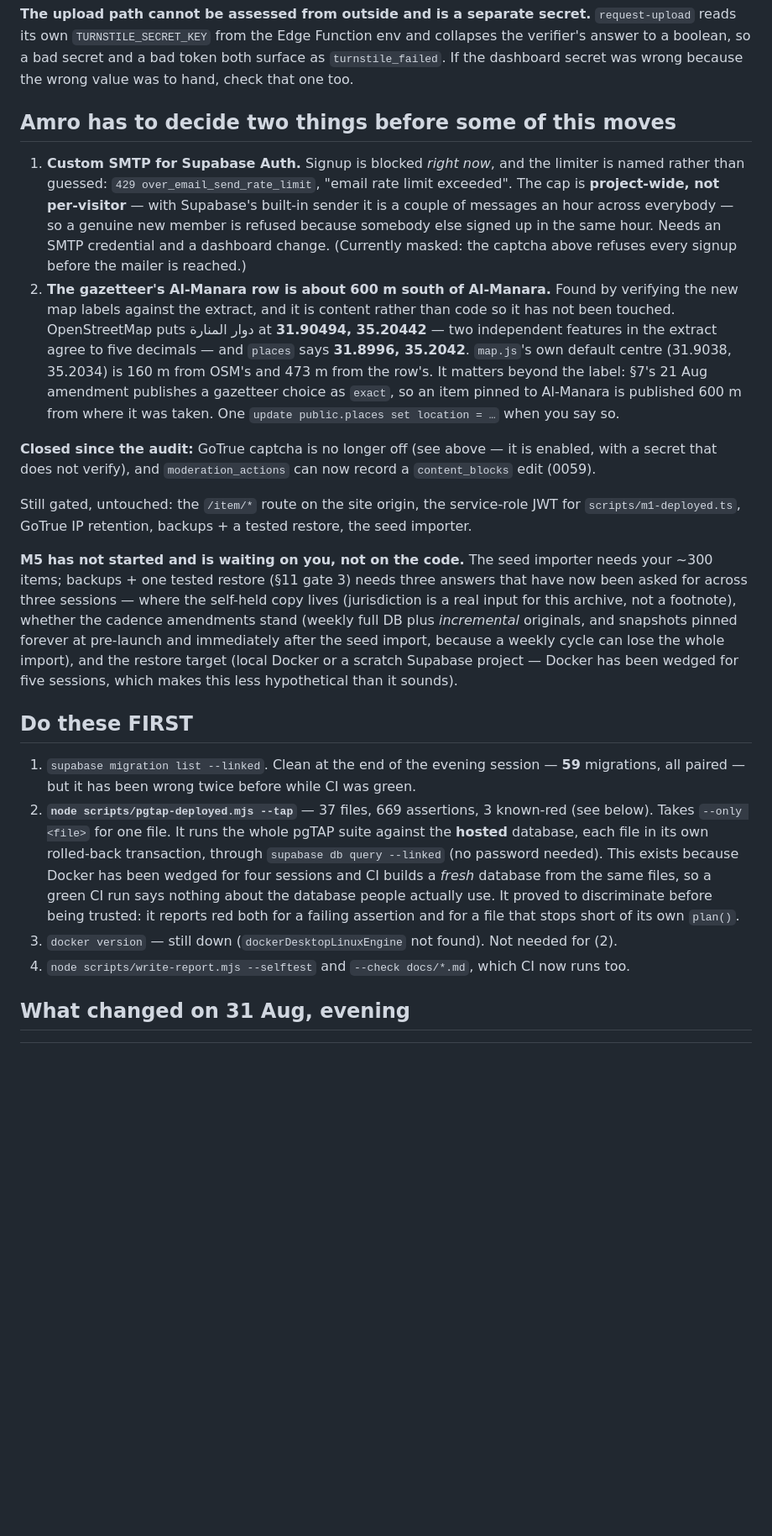
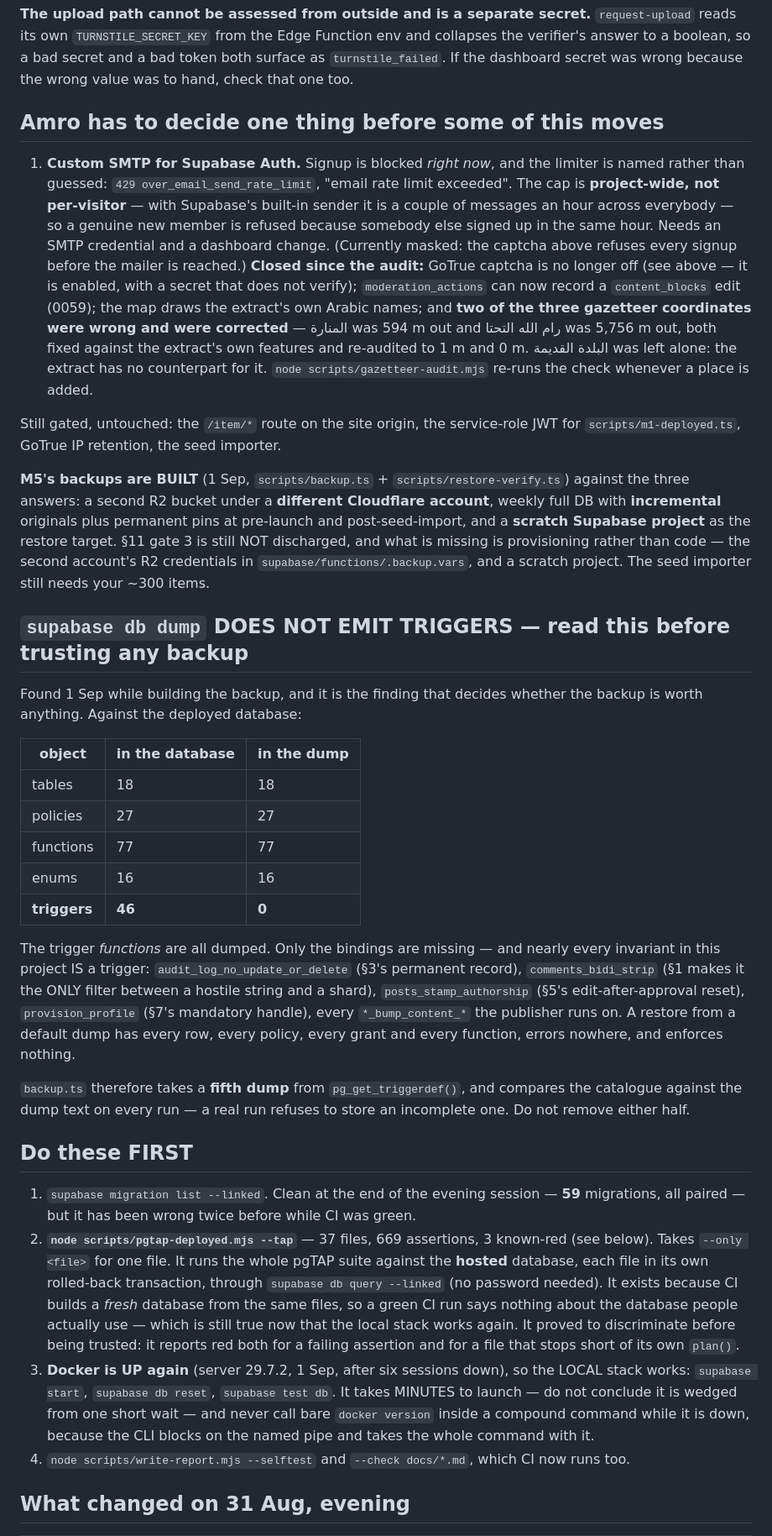
Before and after one commit to amrohass/nostaligia, a Markdown page: NEXT-SESSION.md, the part around the change. Shown at 84% size. GitHub-like rendering; blank space fills up the shorter version.

Commit message:
handoff: the trigger gap, the gazetteer fixes, and Docker back after six sessions
The one that matters for anyone building on the backup: `supabase db dump` emits
no triggers at all -- 46 in the database, 0 in the dump, while tables, policies,
functions and enums all match to the object. Written out with the table, because
the failure it produces is a restore that loads perfectly and enforces nothing.

Also folded in: two gazetteer coordinates corrected (594 m and 5,756 m) so that
is no longer a decision waiting on Amro; M5's backups built against his three
answers, with what remains being provisioning rather than code; and Docker is up
again, with the two things that cost time getting there -- it takes minutes to
launch, and bare `docker version` blocks a whole compound command while the
daemon is down.

Co-Authored-By: Claude Opus 5 <noreply@anthropic.com>

```diff
--- a/NEXT-SESSION.md
+++ b/NEXT-SESSION.md
@@ -52,7 +52,7 @@ the verifier's answer to a boolean, so a bad secret and a bad token both surface
 `turnstile_failed`. If the dashboard secret was wrong because the wrong value was to hand,
 check that one too.
 
-## Amro has to decide two things before some of this moves
+## Amro has to decide one thing before some of this moves
 
 1. **Custom SMTP for Supabase Auth.** Signup is blocked *right now*, and the limiter is named
    rather than guessed: `429 over_email_send_rate_limit`, "email rate limit exceeded". The cap
@@ -60,30 +60,49 @@ check that one too.
    messages an hour across everybody — so a genuine new member is refused because somebody
    else signed up in the same hour. Needs an SMTP credential and a dashboard change.
    (Currently masked: the captcha above refuses every signup before the mailer is reached.)
-2. **The gazetteer's Al-Manara row is about 600 m south of Al-Manara.** Found by verifying the
-   new map labels against the extract, and it is content rather than code so it has not been
-   touched. OpenStreetMap puts دوار المنارة at **31.90494, 35.20442** — two independent
-   features in the extract agree to five decimals — and `places` says **31.8996, 35.2042**.
-   `map.js`'s own default centre (31.9038, 35.2034) is 160 m from OSM's and 473 m from the
-   row's. It matters beyond the label: §7's 21 Aug amendment publishes a gazetteer choice as
-   `exact`, so an item pinned to Al-Manara is published 600 m from where it was taken. One
-   `update public.places set location = …` when you say so.
-
 **Closed since the audit:** GoTrue captcha is no longer off (see above — it is enabled, with a
-secret that does not verify), and `moderation_actions` can now record a `content_blocks` edit
-(0059).
+secret that does not verify); `moderation_actions` can now record a `content_blocks` edit
+(0059); the map draws the extract's own Arabic names; and **two of the three gazetteer
+coordinates were wrong and were corrected** — المنارة was 594 m out and رام الله التحتا was
+5,756 m out, both fixed against the extract's own features and re-audited to 1 m and 0 m.
+البلدة القديمة was left alone: the extract has no counterpart for it. `node
+scripts/gazetteer-audit.mjs` re-runs the check whenever a place is added.
 
 Still gated, untouched: the `/item/*` route on the site origin, the service-role JWT for
-`scripts/m1-deployed.ts`, GoTrue IP retention, backups + a tested restore, the seed importer.
+`scripts/m1-deployed.ts`, GoTrue IP retention, the seed importer.
 
-**M5 has not started and is waiting on you, not on the code.** The seed importer needs your
-~300 items; backups + one tested restore (§11 gate 3) needs three answers that have now been
-asked for across three sessions — where the self-held copy lives (jurisdiction is a real input
-for this archive, not a footnote), whether the cadence amendments stand (weekly full DB plus
-*incremental* originals, and snapshots pinned forever at pre-launch and immediately after the
-seed import, because a weekly cycle can lose the whole import), and the restore target (local
-Docker or a scratch Supabase project — Docker has been wedged for five sessions, which makes
-this less hypothetical than it sounds).
+**M5's backups are BUILT** (1 Sep, `scripts/backup.ts` + `scripts/restore-verify.ts`) against
+the three answers: a second R2 bucket under a **different Cloudflare account**, weekly full DB
+with **incremental** originals plus permanent pins at pre-launch and post-seed-import, and a
+**scratch Supabase project** as the restore target. §11 gate 3 is still NOT discharged, and
+what is missing is provisioning rather than code — the second account's R2 credentials in
+`supabase/functions/.backup.vars`, and a scratch project. The seed importer still needs your
+~300 items.
+
+## `supabase db dump` DOES NOT EMIT TRIGGERS — read this before trusting any backup
+
+Found 1 Sep while building the backup, and it is the finding that decides whether the backup
+is worth anything. Against the deployed database:
+
+| object | in the database | in the dump |
+|---|---|---|
+| tables | 18 | 18 |
+| policies | 27 | 27 |
+| functions | 77 | 77 |
+| enums | 16 | 16 |
+| **triggers** | **46** | **0** |
+
+The trigger *functions* are all dumped. Only the bindings are missing — and nearly every
+invariant in this project IS a trigger: `audit_log_no_update_or_delete` (§3's permanent
+record), `comments_bidi_strip` (§1 makes it the ONLY filter between a hostile string and a
+shard), `posts_stamp_authorship` (§5's edit-after-approval reset), `provision_profile` (§7's
+mandatory handle), every `*_bump_content_*` the publisher runs on. A restore from a default
+dump has every row, every policy, every grant and every function, errors nowhere, and enforces
+nothing.
+
+`backup.ts` therefore takes a **fifth dump** from `pg_get_triggerdef()`, and compares the
+catalogue against the dump text on every run — a real run refuses to store an incomplete one.
+Do not remove either half.
 
 ## Do these FIRST
 
@@ -92,12 +111,16 @@ this less hypothetical than it sounds).
 2. **`node scripts/pgtap-deployed.mjs --tap`** — 37 files, 669 assertions, 3 known-red (see
    below). Takes `--only <file>` for one file. It runs the whole pgTAP
    suite against the **hosted** database, each file in its own rolled-back transaction,
-   through `supabase db query --linked` (no password needed). This exists because Docker has
-   been wedged for four sessions and CI builds a *fresh* database from the same files, so a
-   green CI run says nothing about the database people actually use. It proved to
+   through `supabase db query --linked` (no password needed). It exists because CI builds a
+   *fresh* database from the same files, so a green CI run says nothing about the database
+   people actually use — which is still true now that the local stack works again. It proved to
    discriminate before being trusted: it reports red both for a failing assertion and for a
    file that stops short of its own `plan()`.
-3. `docker version` — still down (`dockerDesktopLinuxEngine` not found). Not needed for (2).
+3. **Docker is UP again** (server 29.7.2, 1 Sep, after six sessions down), so the LOCAL stack
+   works: `supabase start`, `supabase db reset`, `supabase test db`. It takes MINUTES to
+   launch — do not conclude it is wedged from one short wait — and never call bare
+   `docker version` inside a compound command while it is down, because the CLI blocks on the
+   named pipe and takes the whole command with it.
 4. `node scripts/write-report.mjs --selftest` and `--check docs/*.md`, which CI now runs too.
 
 ## What changed on 31 Aug, evening
```
